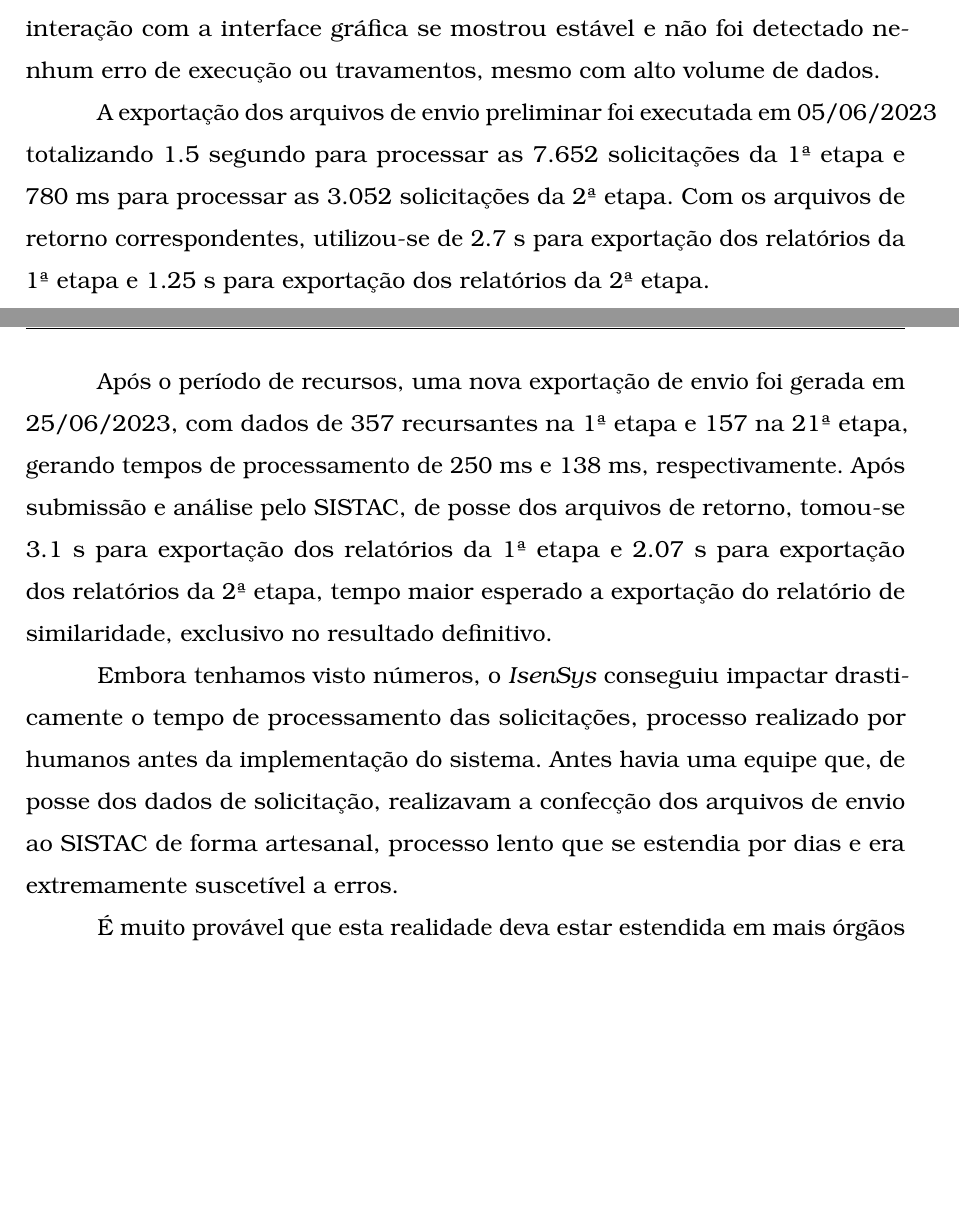
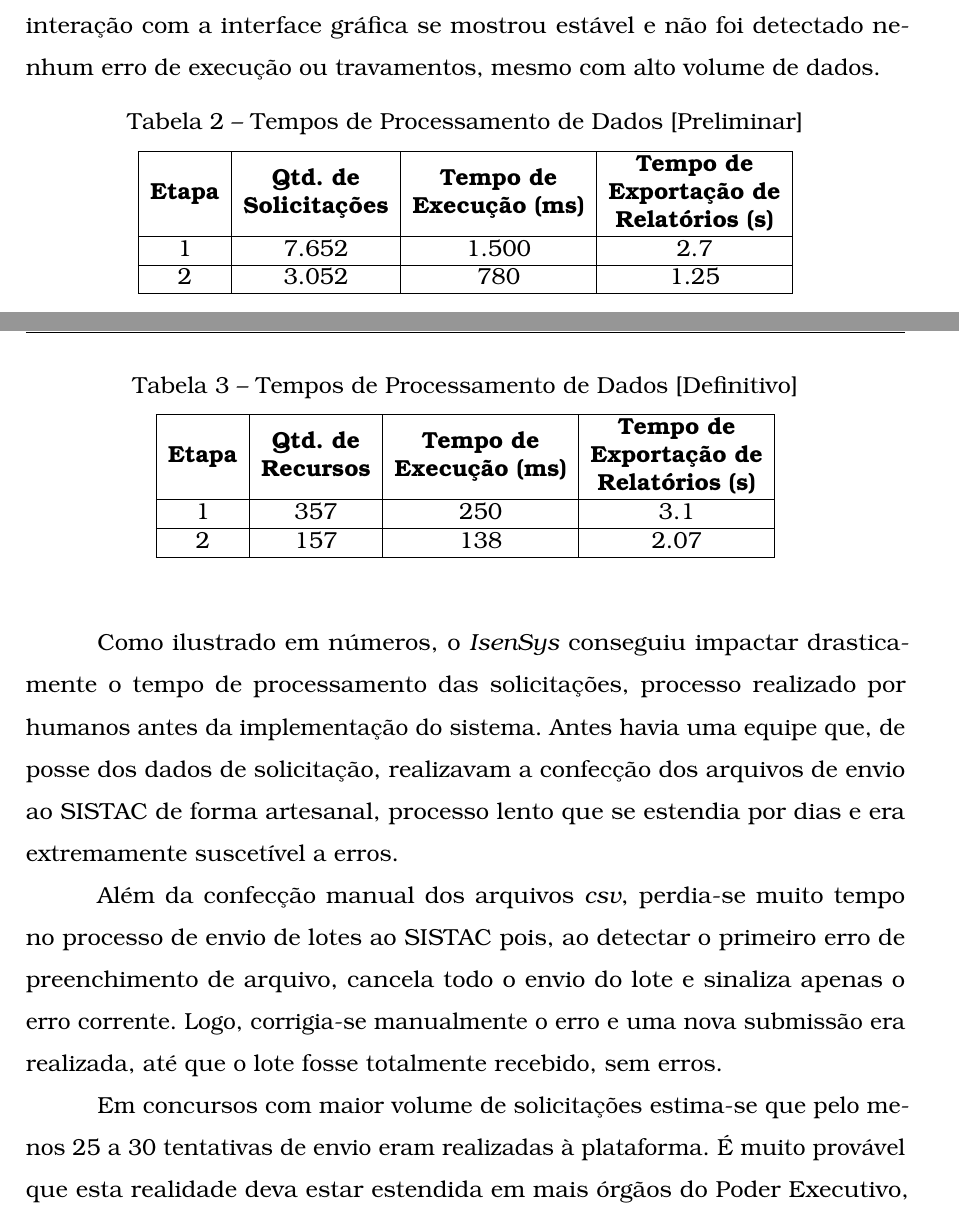
Before and after one commit to icomp-felipe/tex-pfc, a LaTeX thesis (monografia-felipe-andre-ft.tex): two parts of pages 52 and 53 of 57, joined at a grey line, cut so that both start at the same text, the shorter picture padded with empty space. Compiled offline with pdfLaTeX.

Commit message:
Adicionadas algumas sugestões pós-defesa

```diff
--- a/monografia-felipe-andre-ft.tex
+++ b/monografia-felipe-andre-ft.tex
@@ -1322,13 +1322,39 @@
 
 		Seguindo o fluxo padrão do processo de isenção, começamos pela preparação de dados para envio ao SISTAC, através da Tela de Envio. Toda a interação com a interface gráfica se mostrou estável e não foi detectado nenhum erro de execução ou travamentos, mesmo com alto volume de dados.
 
-		A exportação dos arquivos de envio preliminar foi executada em 05/06/2023 totalizando 1.5 segundo para processar as 7.652 solicitações da 1{\textordfeminine} etapa e 780 ms para processar as 3.052 solicitações da 2{\textordfeminine} etapa. Com os arquivos de retorno correspondentes, utilizou-se de 2.7 s para exportação dos relatórios da 1{\textordfeminine} etapa e 1.25 s para exportação dos relatórios da 2{\textordfeminine} etapa.
+		\begin{table}[H]
+			\begin{center}
 
-		Após o período de recursos, uma nova exportação de envio foi gerada em 25/06/2023, com dados de 357 recursantes na 1{\textordfeminine} etapa e 157 na 21{\textordfeminine} etapa, gerando tempos de processamento de 250 ms e 138 ms, respectivamente. Após submissão e análise pelo SISTAC, de posse dos arquivos de retorno, tomou-se 3.1 s para exportação dos relatórios da 1{\textordfeminine} etapa e 2.07 s para exportação dos relatórios da 2{\textordfeminine} etapa, tempo maior esperado a exportação do relatório de similaridade, exclusivo no resultado definitivo.
+				\caption{Tempos de Processamento de Dados [Preliminar]}
 
-		Embora tenhamos visto números, o \textit{IsenSys} conseguiu impactar drasticamente o tempo de processamento das solicitações, processo realizado por humanos antes da implementação do sistema. Antes havia uma equipe que, de posse dos dados de solicitação, realizavam a confecção dos arquivos de envio ao SISTAC de forma artesanal, processo lento que se estendia por dias e era extremamente suscetível a erros.
+				\begin{tabular}{|c|c|c|c|}
+						\hline
+						\textbf{Etapa} & \textbf{\begin{tabular}[c]{@{}c@{}}Qtd. de\\ Solicitações\end{tabular}} & \textbf{\begin{tabular}[c]{@{}c@{}}Tempo de\\ Execução (ms)\end{tabular}} & \textbf{\begin{tabular}[c]{@{}c@{}}Tempo de\\ Exportação de\\ Relatórios (s)\end{tabular}} \\ \hline
+						1              & 7.652                                                                   & 1.500                                                                     & 2.7                                                                                        \\ \hline
+						2              & 3.052                                                                   & 780                                                                       & 1.25                                                                                       \\ \hline
+				\end{tabular}
+			\end{center}
+		\end{table}
 
-		É muito provável que esta realidade deva estar estendida em mais órgãos do Poder Executivo, utilizadores do SISTAC e é quando o \textit{IsenSys} pode servir, futuramente, como aplicação institucionalizada e compartilhada, visando eficiência e colaboração no serviço público.
+		\begin{table}[H]
+			\begin{center}
+
+				\caption{Tempos de Processamento de Dados [Definitivo]}
+
+				\begin{tabular}{|c|c|c|c|}
+					\hline
+					\textbf{Etapa} & \textbf{\begin{tabular}[c]{@{}c@{}}Qtd. de\\ Recursos\end{tabular}} & \textbf{\begin{tabular}[c]{@{}c@{}}Tempo de\\ Execução (ms)\end{tabular}} & \textbf{\begin{tabular}[c]{@{}c@{}}Tempo de\\ Exportação de\\ Relatórios (s)\end{tabular}} \\ \hline
+					1              & 357                                                                     & 250                                                                       & 3.1                                                                                        \\ \hline
+					2              & 157                                                                     & 138                                                                       & 2.07                                                                                       \\ \hline
+				\end{tabular}
+			\end{center}
+		\end{table}
+
+		Como ilustrado em números, o \textit{IsenSys} conseguiu impactar drasticamente o tempo de processamento das solicitações, processo realizado por humanos antes da implementação do sistema. Antes havia uma equipe que, de posse dos dados de solicitação, realizavam a confecção dos arquivos de envio ao SISTAC de forma artesanal, processo lento que se estendia por dias e era extremamente suscetível a erros.
+
+		Além da confecção manual dos arquivos \textit{csv}, perdia-se muito tempo no processo de envio de lotes ao SISTAC pois, ao detectar o primeiro erro de preenchimento de arquivo, cancela todo o envio do lote e sinaliza apenas o erro corrente. Logo, corrigia-se manualmente o erro e uma nova submissão era realizada, até que o lote fosse totalmente recebido, sem erros.
+
+		Em concursos com maior volume de solicitações estima-se que pelo menos 25 a 30 tentativas de envio eram realizadas à plataforma. É muito provável que esta realidade deva estar estendida em mais órgãos do Poder Executivo, utilizadores do SISTAC e é quando o \textit{IsenSys} pode servir, futuramente, como aplicação institucionalizada e compartilhada, visando eficiência e colaboração no serviço público.
 
 		Graças à implementação do \textit{IsenSys}, a COMPEC conseguiu reduzir os tempos de processamento de solicitações de isenção de dias para segundos. Atualmente, pouco tempo após o término do prazo de solicitação ou recurso, os editais preliminares ou definitivos já podem ser confeccionados.
 
```
Also changed, not shown: monografia-felipe-andre-ft.pdf, monografia-felipe-andre-ft.tex (16 more changed lines).
